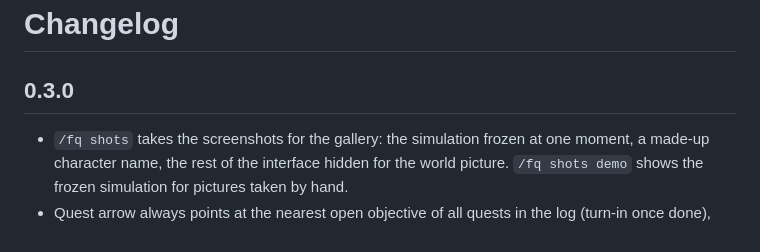
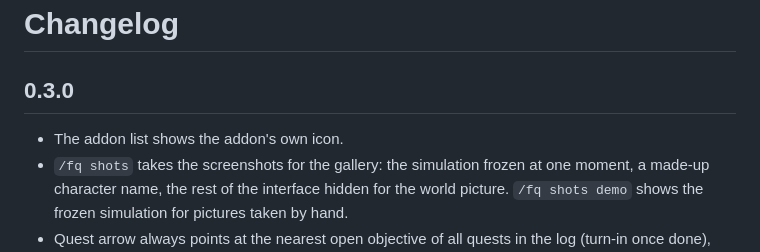
Before and after one commit to svengabr/ForeverQuiver, a Markdown page: CHANGELOG.md, the part around the change. GitHub-like rendering.

```diff
--- a/CHANGELOG.md
+++ b/CHANGELOG.md
@@ -2,6 +2,7 @@
 
 ## 0.3.0
 
+- The addon list shows the addon's own icon.
 - `/fq shots` takes the screenshots for the gallery: the simulation frozen at one moment, a made-up character
   name, the rest of the interface hidden for the world picture. `/fq shots demo` shows the frozen simulation for
   pictures taken by hand.
```
Also changed, not shown: AGENTS.md (+7 -0 lines), README.md (+41 -40 lines), docs/curseforge.md (added, +70 -0 lines), media/logo.png (added), 4 other files.
